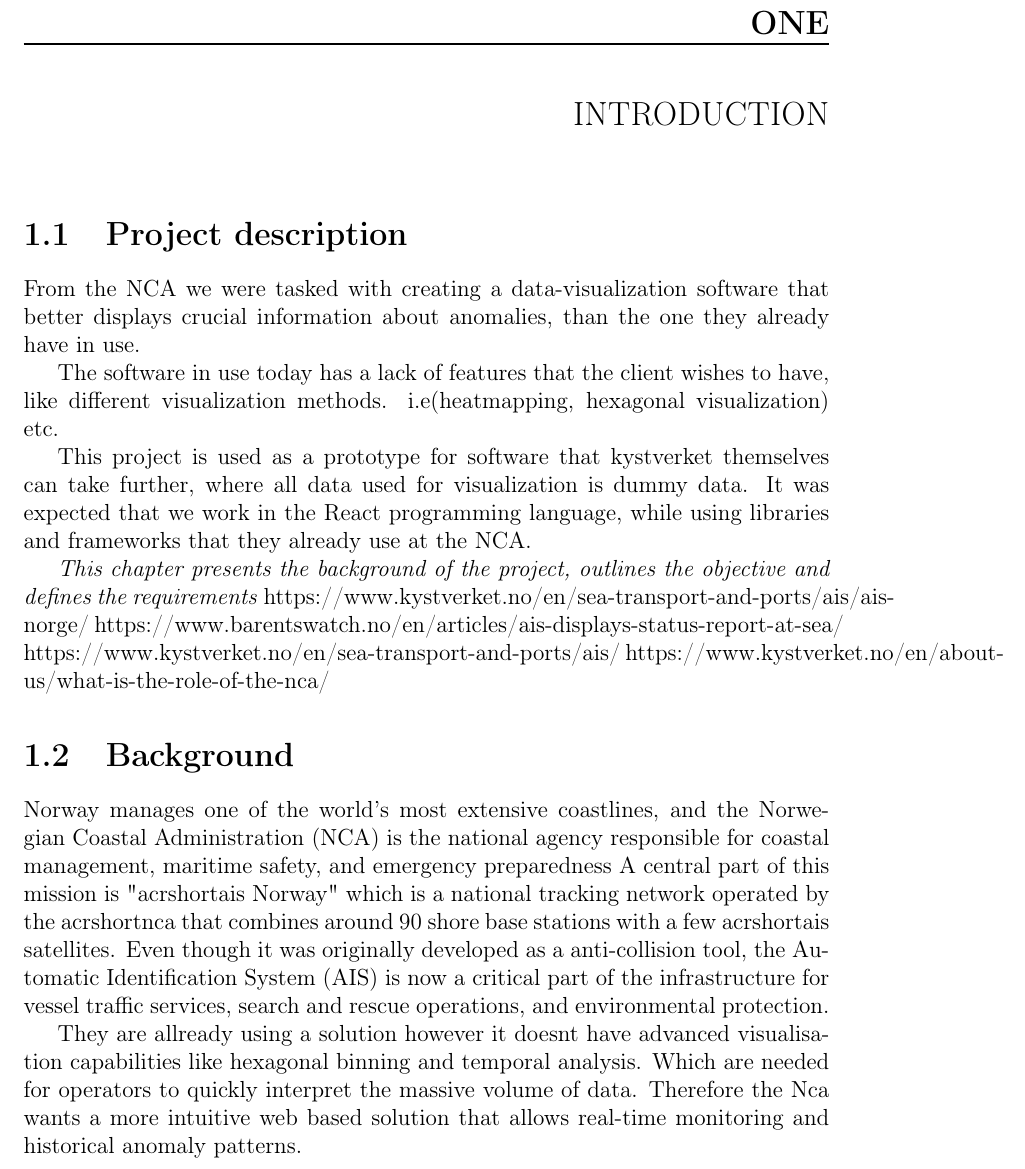
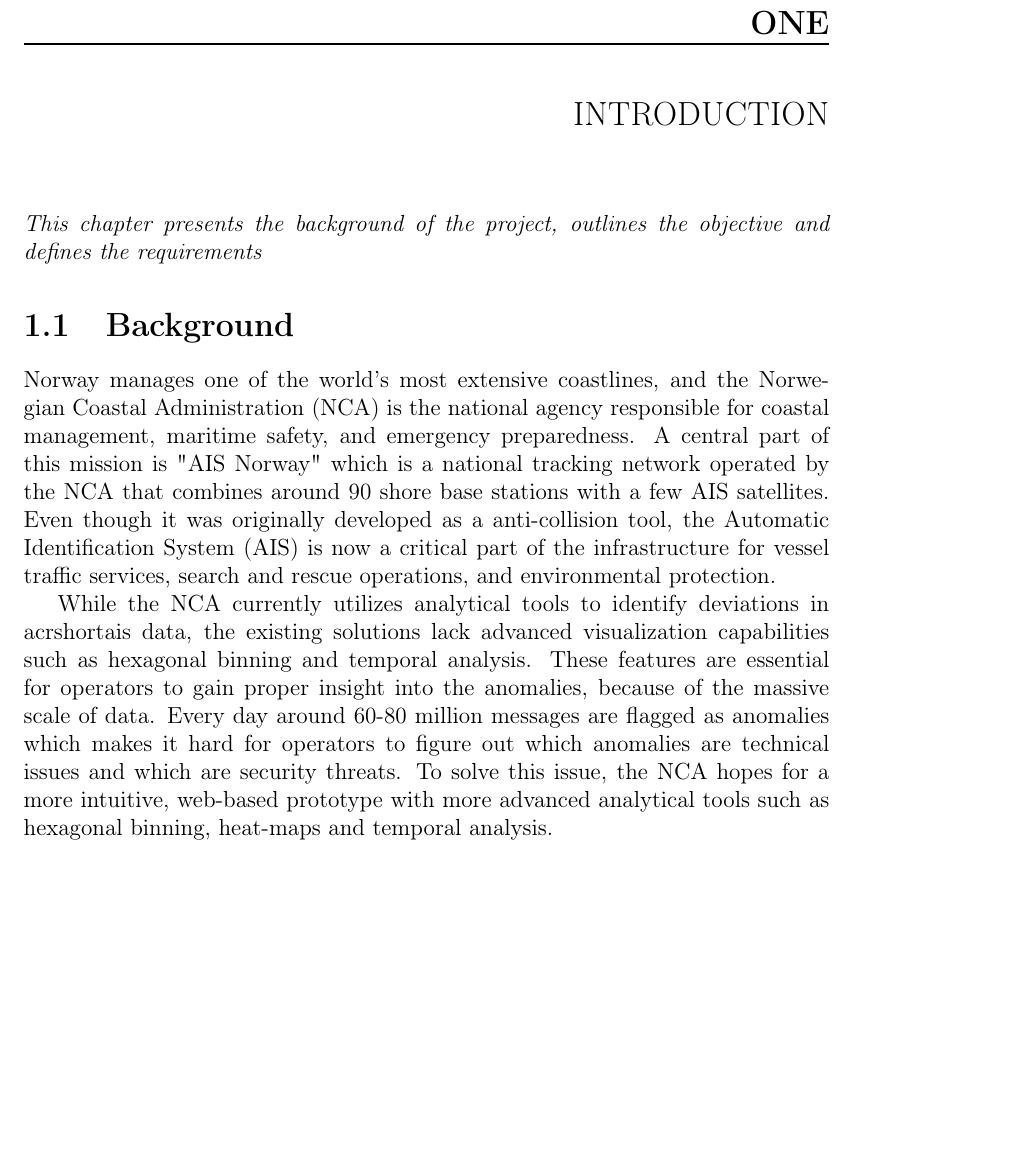
Before and after one commit to NTNU-Bachelor-2026-AIS/admin-and-thesis, a LaTeX thesis (Bachelor report/admin and thesis/Bachelor thesis/Bachelor_Thesis_Group8.tex, which reads Bachelor report/admin and thesis/Bachelor thesis/Chapters/03Introduction.tex): part of page 12 of 35, cut so that both start at the same text, the shorter picture padded with empty space. Compiled offline with pdfLaTeX.

Commit message:
Finished and polished introduction chapter.

```diff
--- a/Bachelor report/admin and thesis/Bachelor thesis/Chapters/03Introduction.tex
+++ b/Bachelor report/admin and thesis/Bachelor thesis/Chapters/03Introduction.tex
@@ -11,32 +11,24 @@
 %\end{itemize}
 
 %\cleardoublepage
-% Moved up here might be removed when combined into background and objective
-\section{Project description}
-
-
-From the NCA we were tasked with creating a data-visualization software that better displays crucial information about anomalies, than the one they already have in use.
-
-
-The software in use today has a lack of features that the client wishes to have, like different visualization methods. i.e(heatmapping, hexagonal visualization) etc.
-
-
-This project is used as a prototype for software that kystverket themselves can take further, where all data used for visualization is dummy data. It was expected that we work in the React programming language, while using libraries and frameworks that they already use at the NCA.
 
 %Inspired by another Report
 \textit{This chapter presents the background of the project, outlines the objective and defines the requirements}
 % Refrences are important in this area of the thesis.
-https://www.kystverket.no/en/sea-transport-and-ports/ais/ais-norge/
-https://www.barentswatch.no/en/articles/ais-displays-status-report-at-sea/
-https://www.kystverket.no/en/sea-transport-and-ports/ais/
-https://www.kystverket.no/en/about-us/what-is-the-role-of-the-nca/
+%https://www.kystverket.no/en/sea-transport-and-ports/ais/ais-norge/
+%https://www.barentswatch.no/en/articles/ais-displays-status-report-at-sea/
+%https://www.kystverket.no/en/sea-transport-and-ports/ais/
+%https://www.kystverket.no/en/about-us/what-is-the-role-of-the-nca/
 \section{Background}
-Norway manages one of the world's most extensive coastlines, and the \gls{nca} is the national agency responsible for coastal management, maritime safety, and emergency preparedness % Ref to https://www.kystverket.no/en/about-us/what-is-the-role-of-the-nca/
-A central part of this mission is "acrshort{ais} Norway" which is a national tracking network operated by the acrshort{nca} that combines around 90 shore base stations with a few acrshort{ais} satellites. %https://www.kystverket.no/en/sea-transport-and-ports/ais/ais-norge/
+Norway manages one of the world's most extensive coastlines, and the \gls{nca} is the national agency responsible for coastal management, maritime safety, and emergency preparedness. % Ref to https://www.kystverket.no/en/about-us/what-is-the-role-of-the-nca/
+A central part of this mission is "\acrshort{ais} Norway" which is a national tracking network operated by the \acrshort{nca} that combines around 90 shore base stations with a few \acrshort{ais} satellites. %https://www.kystverket.no/en/sea-transport-and-ports/ais/ais-norge/
 Even though it was originally developed as a anti-collision tool, the \acrfull{ais} is now a critical part of the infrastructure for vessel traffic services, search and rescue operations, and environmental protection. %https://www.kystverket.no/en/about-us/what-is-the-role-of-the-nca/, https://www.barentswatch.no/en/articles/ais-displays-status-report-at-sea/
 
-% Didnt have enough time to finish just made a simple outline.
-They are allready using a solution however it doesnt have advanced visualisation capabilities like hexagonal binning and temporal analysis. Which are needed for operators to quickly interpret the massive volume of data. Therefore the Nca wants a more intuitive web based solution that allows real-time monitoring and historical anomaly patterns.
+
+While the \acrshort{nca} currently utilizes analytical tools to identify deviations in acrshort{ais} data, the existing solutions lack advanced visualization capabilities such as hexagonal binning and temporal analysis. These features are essential for operators to gain proper insight into the anomalies, because of the massive scale of data. Every day around 60-80 million messages are flagged as anomalies which makes it hard for operators to figure out which anomalies are technical issues and which are security threats. To solve this issue, the \acrshort{nca} hopes for a more intuitive, web-based prototype with more advanced analytical tools such as hexagonal binning, heat-maps and temporal analysis.% https://www.kystverket.no/en/sea-transport-and-ports/ais/ais-norge/
+
+
+
 
 %Information about the seafaring vessels around the Norwegian coast are paramount for national security and the security of said vessels, thus it is paramount that such information is available in a concise and easy to understand format for the professionals working in the Norwegian coastal administration. Every day millions of anomaly messages are sent out from a ships \acrshort{ais} messaging unit, and parsing through all these messages to see which are more important than others is a significant and important task for our government.
 
```
